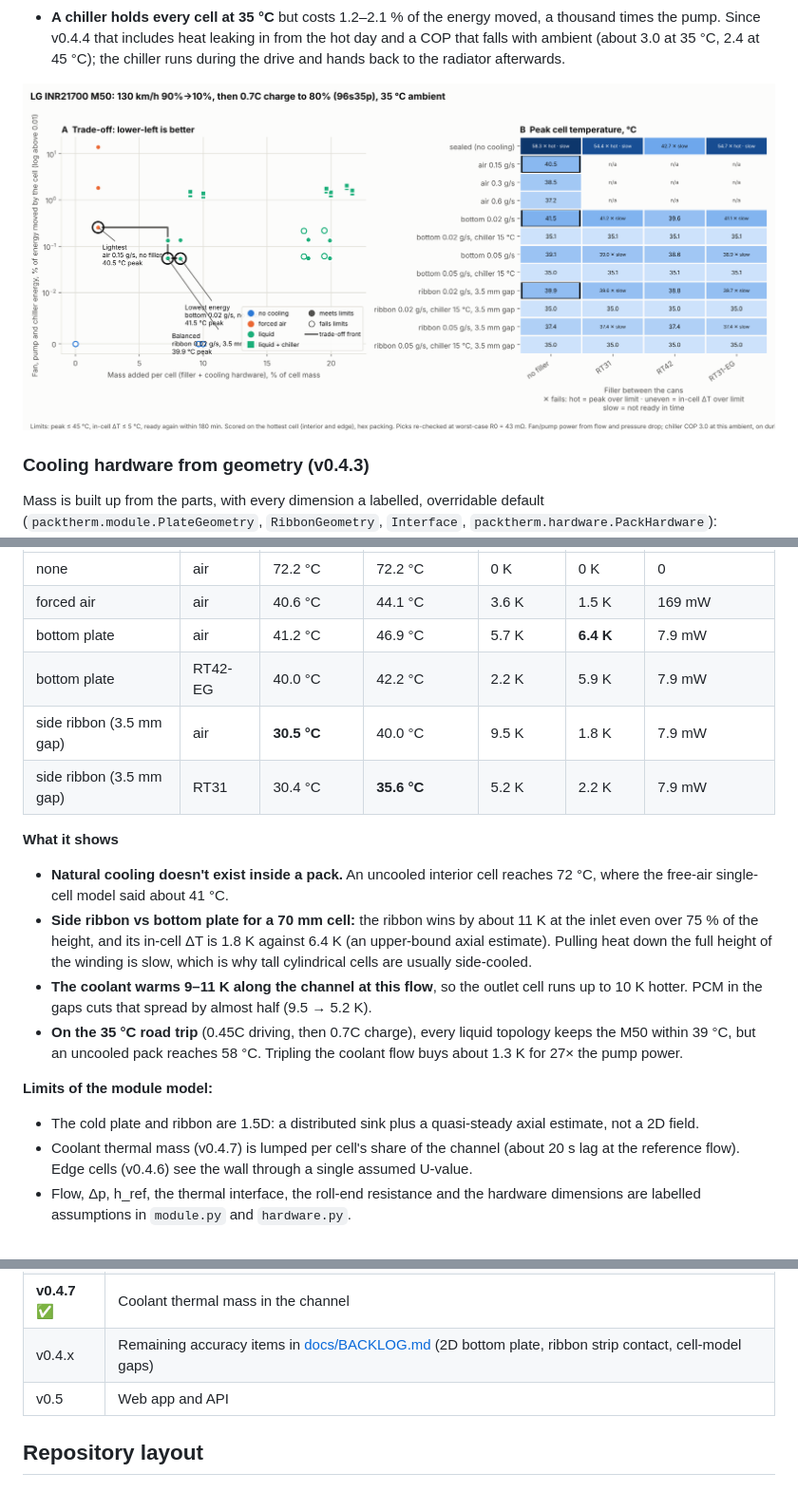
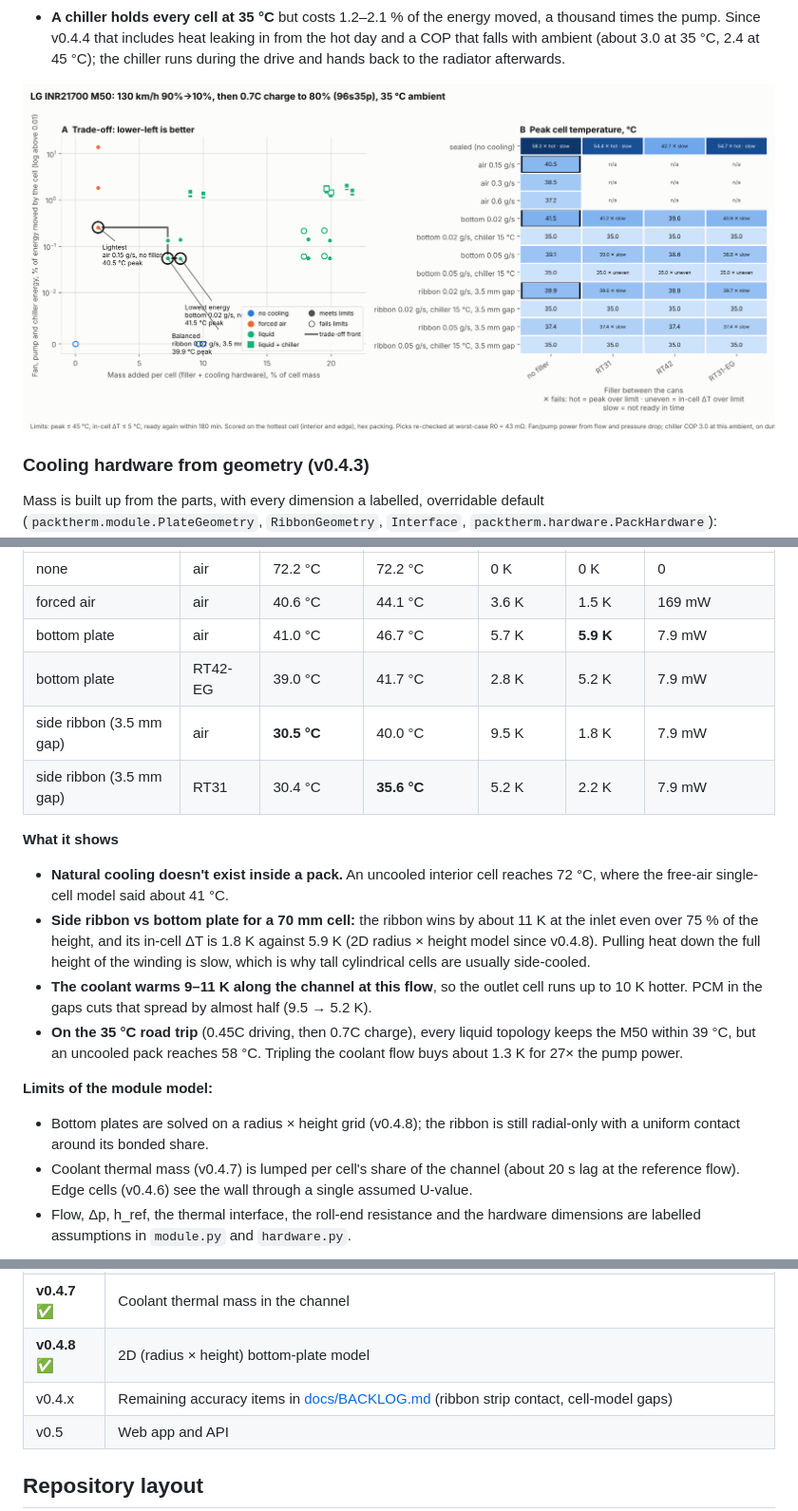
Before and after one commit to omlettehead22/EV_BTMS, a Markdown page: README.md, 3 parts joined by grey strips. Shown at 95% size. Rendered like a GitHub page; pictures changed too: docs/examples/module_m50_roadtrip_130kmh_35c_tradeoff.png.

```diff
--- a/README.md
+++ b/README.md
@@ -78,19 +78,19 @@ packtherm module M50 --cooling ribbon --filler RT31-EG --flow 0.08 --inlet-c 20
 |---|---|---|---|---|---|---|
 | none | air | 72.2 °C | 72.2 °C | 0 K | 0 K | 0 |
 | forced air | air | 40.6 °C | 44.1 °C | 3.6 K | 1.5 K | 169 mW |
-| bottom plate | air | 41.2 °C | 46.9 °C | 5.7 K | **6.4 K** | 7.9 mW |
-| bottom plate | RT42-EG | 40.0 °C | 42.2 °C | 2.2 K | 5.9 K | 7.9 mW |
+| bottom plate | air | 41.0 °C | 46.7 °C | 5.7 K | **5.9 K** | 7.9 mW |
+| bottom plate | RT42-EG | 39.0 °C | 41.7 °C | 2.8 K | 5.2 K | 7.9 mW |
 | side ribbon (3.5 mm gap) | air | **30.5 °C** | 40.0 °C | 9.5 K | 1.8 K | 7.9 mW |
 | side ribbon (3.5 mm gap) | RT31 | 30.4 °C | **35.6 °C** | 5.2 K | 2.2 K | 7.9 mW |
 
 **What it shows**
 - **Natural cooling doesn't exist inside a pack.** An uncooled interior cell reaches 72 °C, where the free-air single-cell model said about 41 °C.
-- **Side ribbon vs bottom plate for a 70 mm cell:** the ribbon wins by about 11 K at the inlet even over 75 % of the height, and its in-cell ΔT is 1.8 K against 6.4 K (an upper-bound axial estimate). Pulling heat down the full height of the winding is slow, which is why tall cylindrical cells are usually side-cooled.
+- **Side ribbon vs bottom plate for a 70 mm cell:** the ribbon wins by about 11 K at the inlet even over 75 % of the height, and its in-cell ΔT is 1.8 K against 5.9 K (2D radius × height model since v0.4.8). Pulling heat down the full height of the winding is slow, which is why tall cylindrical cells are usually side-cooled.
 - **The coolant warms 9–11 K along the channel at this flow**, so the outlet cell runs up to 10 K hotter. PCM in the gaps cuts that spread by almost half (9.5 → 5.2 K).
 - **On the 35 °C road trip** (0.45C driving, then 0.7C charge), every liquid topology keeps the M50 within 39 °C, but an uncooled pack reaches 58 °C. Tripling the coolant flow buys about 1.3 K for 27× the pump power.
 
 **Limits of the module model:**
-- The cold plate and ribbon are 1.5D: a distributed sink plus a quasi-steady axial estimate, not a 2D field.
+- Bottom plates are solved on a radius × height grid (v0.4.8); the ribbon is still radial-only with a uniform contact around its bonded share.
 - Coolant thermal mass (v0.4.7) is lumped per cell's share of the channel (about 20 s lag at the reference flow). Edge cells (v0.4.6) see the wall through a single assumed U-value.
 - Flow, Δp, h_ref, the thermal interface, the roll-end resistance and the hardware dimensions are labelled assumptions in `module.py` and `hardware.py`.
 
@@ -261,7 +261,8 @@ print(res.T_max.max() - 273.15, res.pcm_fraction.max(), res.balance_error_pct)
 | **v0.4.5** ✅ | Whole-loop pump power and radiator fan energy |
 | **v0.4.6** ✅ | Edge cells on the module wall in the model and the advisor |
 | **v0.4.7** ✅ | Coolant thermal mass in the channel |
-| v0.4.x | Remaining accuracy items in [docs/BACKLOG.md](docs/BACKLOG.md) (2D bottom plate, ribbon strip contact, cell-model gaps) |
+| **v0.4.8** ✅ | 2D (radius × height) bottom-plate model |
+| v0.4.x | Remaining accuracy items in [docs/BACKLOG.md](docs/BACKLOG.md) (ribbon strip contact, cell-model gaps) |
 | v0.5 | Web app and API |
 
 ## Repository layout
```
Also changed, not shown: CHANGELOG.md (+5 -0 lines), docs/BACKLOG.md (+2 -2 lines), docs/examples/module_m50_discharge_1.5c_25c_tradeoff.png, 10 other files.
